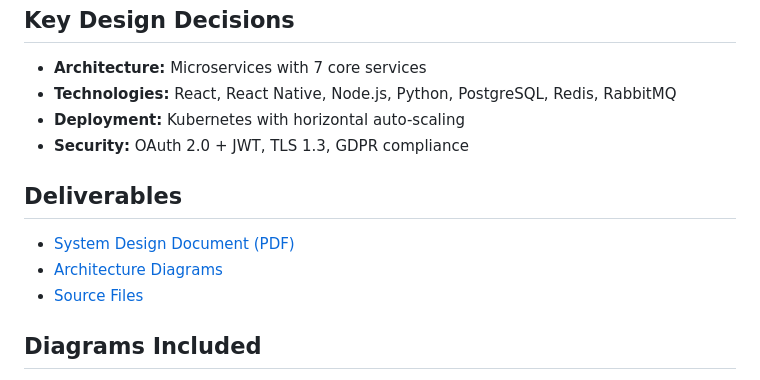
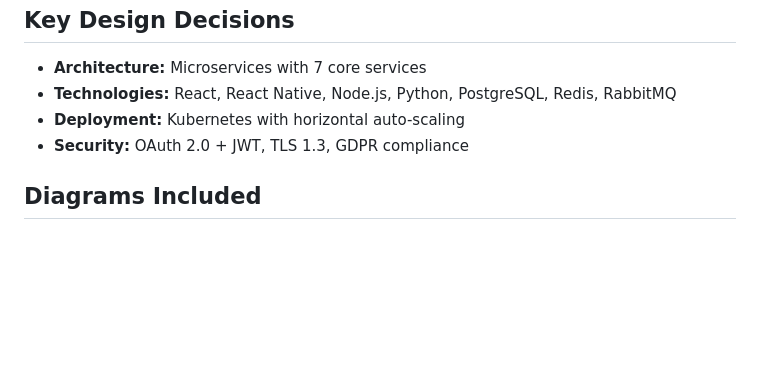
Before and after one commit to AnyeloCZ/Academic-Collaboration-Network-SAD-2026-I, a Markdown page: README.md, the part around the change. GitHub-like rendering; blank space fills up the shorter version.

```diff
--- a/README.md
+++ b/README.md
@@ -117,11 +117,6 @@ This workshop focuses on translating analytical findings from Workshop #1 into a
 - **Deployment:** Kubernetes with horizontal auto-scaling
 - **Security:** OAuth 2.0 + JWT, TLS 1.3, GDPR compliance
 
-## Deliverables
-- [System Design Document (PDF)](Workshop_2_Design/System_Design_Document.pdf)
-- [Architecture Diagrams](Workshop_2_Design/diagrams/)
-- [Source Files](Workshop_2_Design/diagrams/source_files/)
-
 ## Diagrams Included
 1. Microservices Architecture Overview
 2. Skill Matching Engine Processing Flow
```
